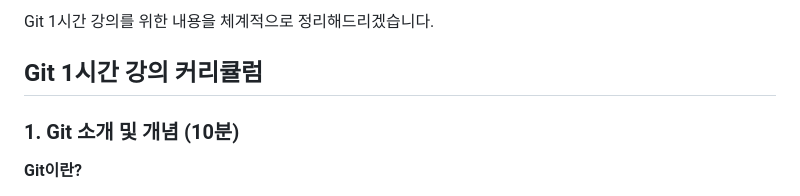
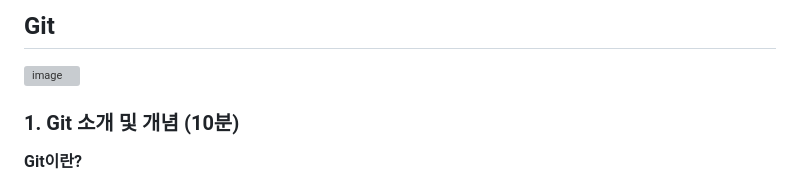
Before and after one commit to simpleego/Teaching, a Markdown page: git/git기초.md, the part around the change. Rendered like a GitHub page; grey boxes are pictures that could not be loaded.

```diff
--- a/git/git기초.md
+++ b/git/git기초.md
@@ -1,6 +1,6 @@
-Git 1시간 강의를 위한 내용을 체계적으로 정리해드리겠습니다.
+## Git
+<img width="686" height="386" alt="image" src="https://github.com/user-attachments/assets/aa0d198a-13a5-4f6d-89be-9390654d7eb6" />
 
-## Git 1시간 강의 커리큘럼
 
 ### 1. Git 소개 및 개념 (10분)
 **Git이란?**
```
